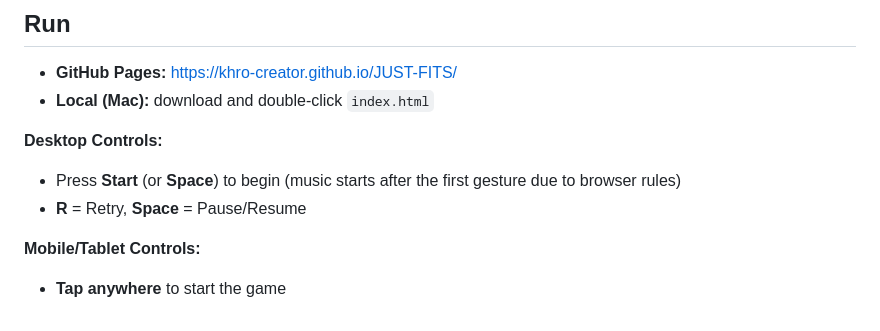
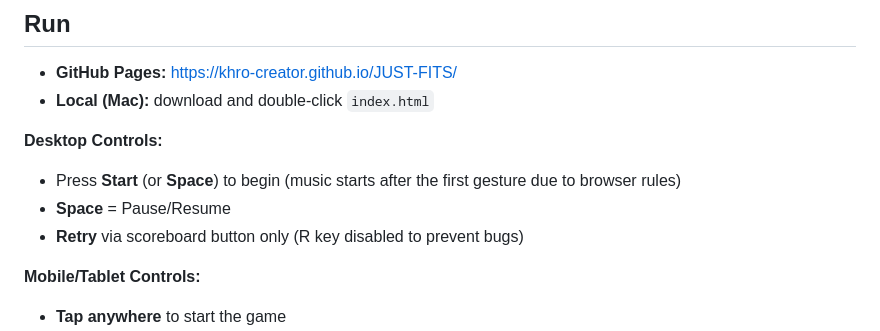
Before and after one commit to khro-creator/JUST-FITS, a Markdown page: README.md, the part around the change. Rendered like a GitHub page.

Commit message:
Update README - R key disabled, retry only via scoreboard
- Removed R key from desktop controls
- Clarified retry is only available via scoreboard button
- Prevents potential bugs from keyboard retry

```diff
--- a/README.md
+++ b/README.md
@@ -39,7 +39,8 @@ This implementation follows the official **Tetris Guideline** (standardized by T
 
 **Desktop Controls:**
 - Press **Start** (or **Space**) to begin (music starts after the first gesture due to browser rules)
-- **R** = Retry, **Space** = Pause/Resume
+- **Space** = Pause/Resume
+- **Retry** via scoreboard button only (R key disabled to prevent bugs)
 
 **Mobile/Tablet Controls:**
 - **Tap anywhere** to start the game
```
